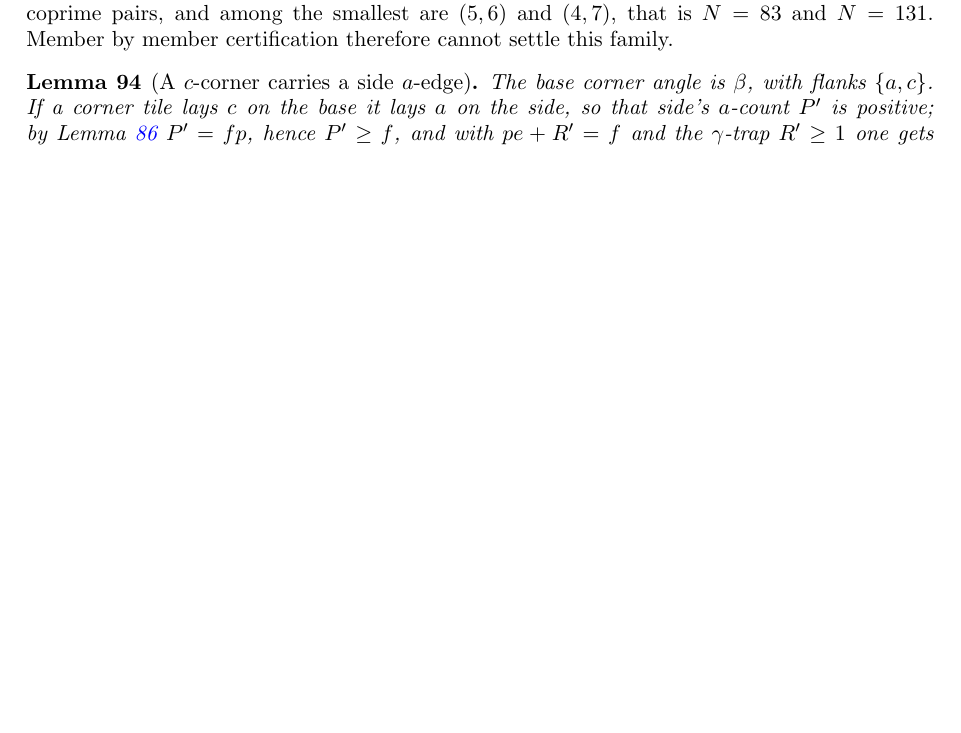
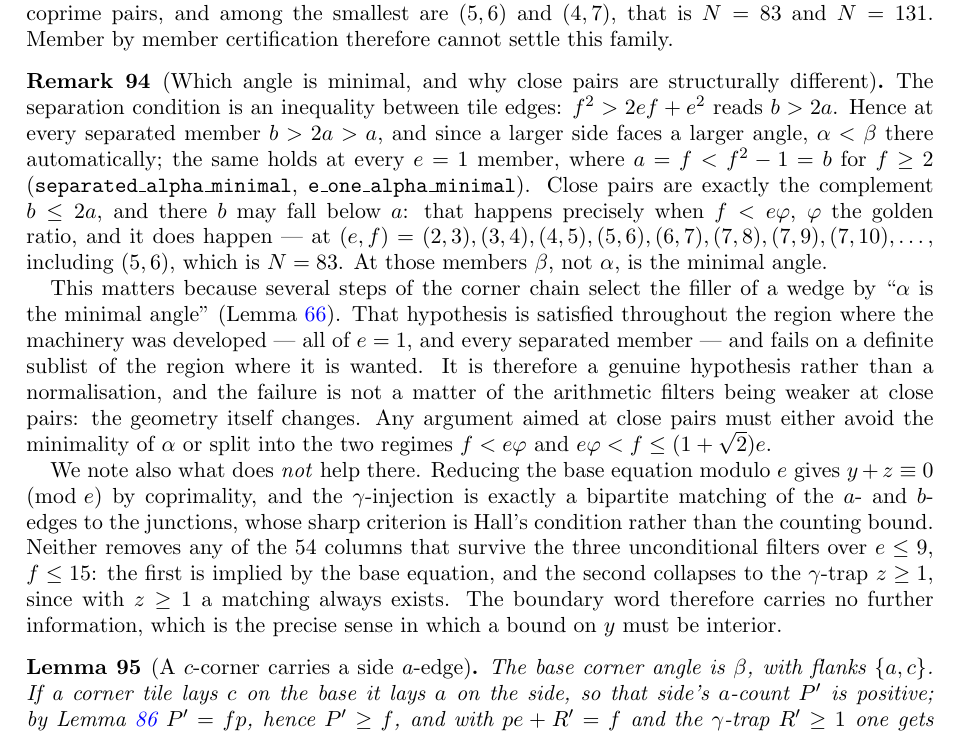
Before and after one commit to ElVec1o/erdos_634_proof, a LaTeX paper (paper/erdos-634-companion.tex): part of page 32 of 38 before the commit and part of page 32 of 39 after it, cut so that both start at the same text, the shorter picture padded with empty space. Compiled offline with pdfLaTeX.

Commit message:
Locate the close-pair barrier: which angle is minimal
The separation condition is an inequality between tile edges. f^2 > 2ef + e^2
reads b > 2a, so at every separated member b > 2a > a and, a larger side facing
a larger angle, alpha < beta automatically; likewise at every e = 1 member,
where a = f < f^2 - 1 = b for f >= 2. Close pairs are exactly the complement
b <= 2a, and there b can fall below a, precisely when f < e*phi. It does: at
(2,3), (3,4), (4,5), (5,6), (6,7), (7,8), (7,9), (7,10) and others, including
(5,6), which is N = 83. At those members beta, not alpha, is the minimal angle.

This matters because several corner-chain steps select a wedge's filler by
"alpha is the minimal angle" (lem:wallclimb). The hypothesis holds throughout
the region where the machinery was developed and fails on a definite sublist of
the region where it is wanted, so close pairs differ geometrically and not only
in having weaker arithmetic filters. An argument aimed at them must avoid
alpha-minimality or split into the regimes f < e*phi and e*phi < f <= (1+r2)e.

No claim in the papers is affected: lem:wallclimb is invoked only in e = 1
contexts, where alpha is always minimal, and prop:unify's member-independence
claim lists four ingredients not including it.

rem:alphamin also records two negative results, so that the conclusion "a bound
on y must be interior" is supported rather than asserted: reducing the base
equation modulo e gives y + z = 0 mod e, and the gamma-injection is exactly a
bipartite matching whose sharp criterion is Hall's condition rather than the
counting bound. Neither removes any of the 54 columns surviving the three
unconditional filters over e <= 9, f <= 15; the first is implied by the base
equation and the second collapses to the gamma-trap z >= 1.

Lean: 59/59 modules, 559 theorems, zero sorry. Companion 39 pp.

```diff
--- a/paper/erdos-634-companion.tex
+++ b/paper/erdos-634-companion.tex
@@ -2085,6 +2085,34 @@ coprime pairs, and among the smallest are $(5,6)$ and $(4,7)$, that is $N=83$ an
 by member certification therefore cannot settle this family.
 \end{remark}
 
+\begin{remark}[Which angle is minimal, and why close pairs are structurally different]\label{rem:alphamin}
+The separation condition is an inequality between tile edges: $f^2>2ef+e^2$ reads $b>2a$. Hence at
+every separated member $b>2a>a$, and since a larger side faces a larger angle, $\alpha<\beta$
+there automatically; the same holds at every $e=1$ member, where $a=f<f^2-1=b$ for $f\ge2$
+(\texttt{separated\_alpha\_minimal}, \texttt{e\_one\_alpha\_minimal}). Close pairs are exactly
+the complement $b\le 2a$, and there $b$ may fall below $a$: that happens precisely when
+$f<e\varphi$, $\varphi$ the golden ratio, and it does happen --- at $(e,f)=(2,3),(3,4),(4,5),
+(5,6),(6,7),(7,8),(7,9),(7,10),\dots$, including $(5,6)$, which is $N=83$. At those members
+$\beta$, not $\alpha$, is the minimal angle.
+
+This matters because several steps of the corner chain select the filler of a wedge by ``$\alpha$
+is the minimal angle'' (Lemma~\ref{lem:wallclimb}). That hypothesis is satisfied throughout the
+region where the machinery was developed --- all of $e=1$, and every separated member --- and fails
+on a definite sublist of the region where it is wanted. It is therefore a genuine hypothesis rather
+than a normalisation, and the failure is not a matter of the arithmetic filters being weaker at
+close pairs: the geometry itself changes. Any argument aimed at close pairs must either avoid the
+minimality of $\alpha$ or split into the two regimes $f<e\varphi$ and $e\varphi<f\le(1+\sqrt2)e$.
+
+We note also what does \emph{not} help there. Reducing the base equation modulo $e$ gives
+$y+z\equiv0\pmod e$ by coprimality, and the $\gamma$-injection is exactly a bipartite matching of
+the $a$- and $b$-edges to the junctions, whose sharp criterion is Hall's condition rather than the
+counting bound. Neither removes any of the $54$ columns that survive the three unconditional
+filters over $e\le9$, $f\le15$: the first is implied by the base equation, and the second collapses
+to the $\gamma$-trap $z\ge1$, since with $z\ge1$ a matching always exists. The boundary word
+therefore carries no further information, which is the precise sense in which a bound on $y$ must
+be interior.
+\end{remark}
+
 \begin{lemma}[A $c$-corner carries a side $a$-edge]\label{lem:ccornerside}
 The base corner angle is $\beta$, with flanks $\{a,c\}$. If a corner tile lays $c$ on the base it
 lays $a$ on the side, so that side's $a$-count $P'$ is positive; by Lemma~\ref{lem:sidequant}
```
Also changed, not shown: paper/erdos-634-companion.pdf, 1 other file.
